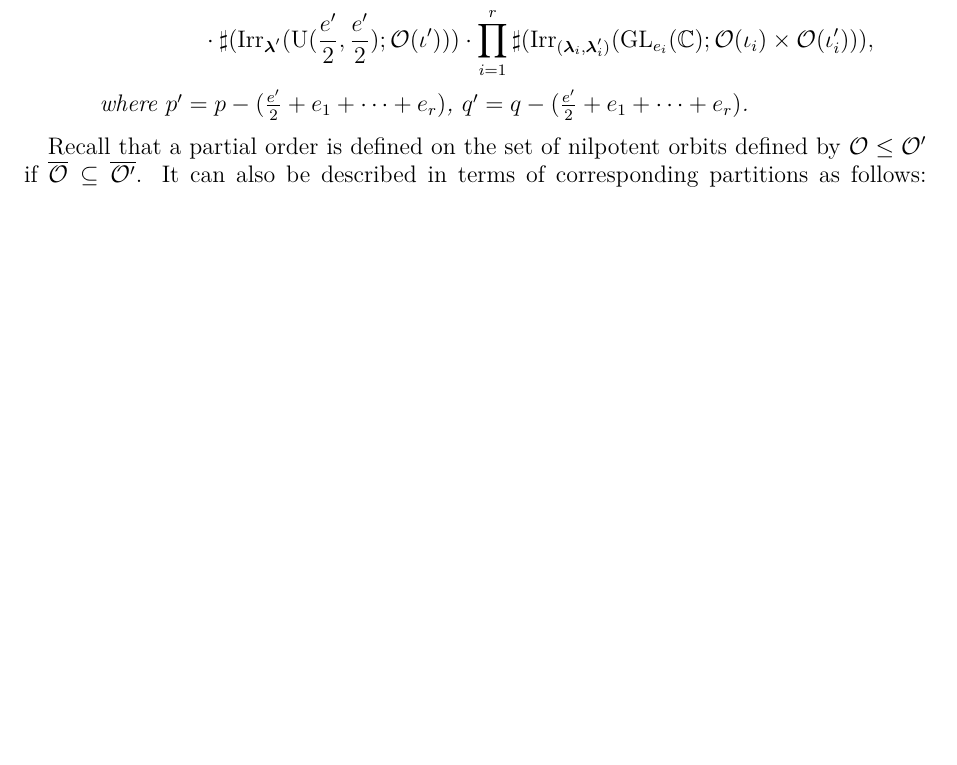
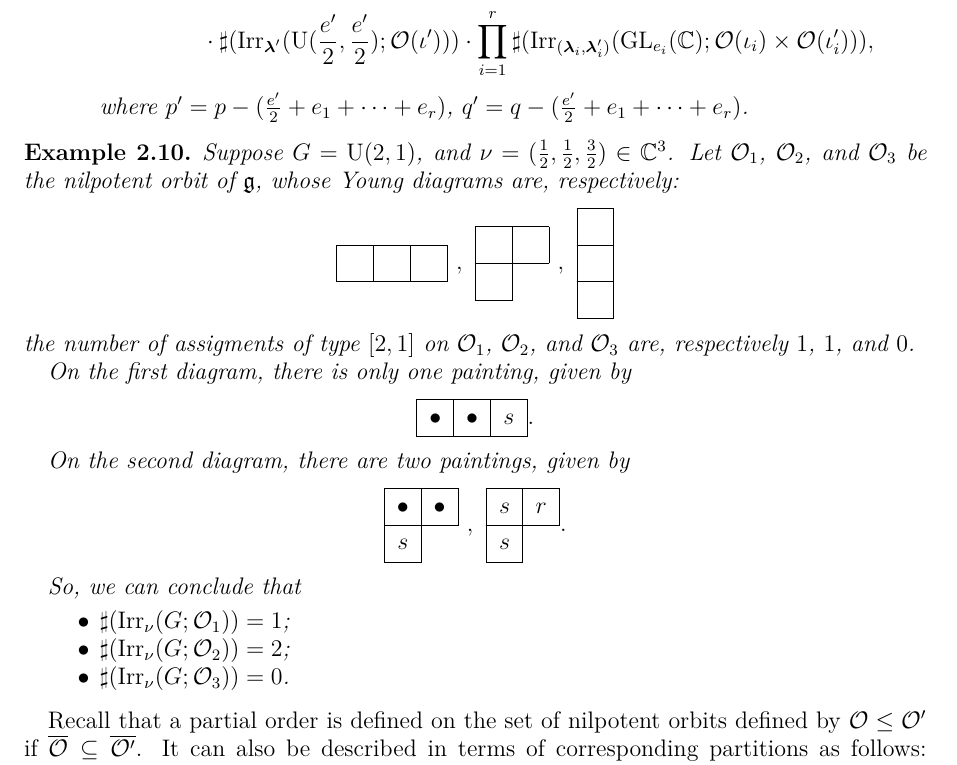
Before and after one commit to idle852/counting, a LaTeX paper (counting.tex): part of page 7 of 25 before the commit and part of page 8 of 26 after it, cut so that both start at the same text, the shorter picture padded with empty space. The pictures show the PDF file counting.pdf that the author committed with the source.

Commit message:
2024.11.25.1

```diff
--- a/counting.tex
+++ b/counting.tex
@@ -468,3 +468,10 @@ In the statement of the following theorems, we will use the canonical identifica
         \end{equation}
     \end{enumerate}
 \end{thm}
+
+\begin{examp}
+    \begin{enumerate}
+    \item  Suppose $G = \GL_{4}(\BH)$, $\nu = (1,1,1,2,2,2,3,3) \in \BC^{8}$.
+           Then, the associated variety of irreducible Casselman-Wallach representations with this infinitesimal character can only be the closure of the nilpotent orbit $\CO$, whose Young diagram is
+           \[
+                \begin{ytableau}
@@ -470,0 +491,21 @@ In the statement of the following theorems, we will use the canonical identifica
+    \item   Suppose $G = \GL_{5}(\BH)$, $\nu = (1,1,1,1,2,2,2,3,3,4) \in \BC^{10}$.
+            There are two nilpotent orbits $\CO_1$ and $\CO_2$, whose closures can appear as the associated variety of an irreducible Casselman-Wallach representation with this infinitesimal character. The corresponding Young diagrams are, respectively:
+            \[
+                \begin{ytableau}
+                    ~& & & & \\
+                    & & & &
+                \end{ytableau}
+                ~,~
+                \begin{ytableau}
+                    ~&~&~&~\\
+                    ~&~&~&~\\
+                    ~\\
+                    ~
+                \end{ytableau}.
+            \]
+
+            On the first diagram, there are two assigment of type $[4,3,2,1]$, given by
+            \[
+                \begin{ytableau}
+                    1&1&1&1&2\\
+                    2&2&3&3&4
@@ -470,0 +516,9 @@ In the statement of the following theorems, we will use the canonical identifica
+                    2&2&2&3&4
+                \end{ytableau}.
+            \]
+
+            On the second diagram, there is only one assigment of type $[4,3,2,1]$, given by
+            \[
+                \begin{ytableau}
+                    1&1&1&1\\
+                    2&2&2&3\\
@@ -558,3 +620,9 @@ In the statement of the following theorems, we will use the canonical identifica
     \end{enumerate}
 \end{thm}
 
+\begin{examp}
+    Suppose $G = \U(2,1)$, and $\nu = (\frac{1}{2},\frac{1}{2},\frac{3}{2}) \in \BC^3$. Let $\CO_1$, $\CO_2$, and $\CO_3$ be the nilpotent orbit of $\fg$, whose Young diagrams are, respectively:
+            \[
+                \begin{ytableau}
+                    ~&~&~
+                \end{ytableau}
@@ -560,0 +639,16 @@ In the statement of the following theorems, we will use the canonical identifica
+                \end{ytableau}
+            \]
+            the number of assigments of type $[2,1]$ on $\CO_1$, $\CO_2$, and $\CO_3$ are, respectively $1$, $1$, and $0$.
+
+            On the first diagram, there is only one painting, given by
+            \[
+                \begin{ytableau}
+                    \bullet & \bullet & s
+                \end{ytableau}.
+            \]
+
+            On the second diagram, there are two paintings, given by
+            \[
+            \begin{ytableau}
+                \bullet & \bullet\\
+                s
@@ -561,6 +659,21 @@ In the statement of the following theorems, we will use the canonical identifica
+                s
+            \end{ytableau}.
+            \]
+
+            So, we can conclude that
+            \begin{itemize}
+                \item $\sharp(\Irr_{\nu}(G;\CO_{1})) = 1$;
+                \item $\sharp(\Irr_{\nu}(G;\CO_{2})) = 2$;
+                \item $\sharp(\Irr_{\nu}(G;\CO_{3})) = 0$.
+            \end{itemize}
+\end{examp}
+
+
+
+
 Recall that a partial order is defined on the set of nilpotent orbits defined by $\CO \leq \CO'$ if $\bar{\CO} \subseteq \bar{\CO'}$. It can also be described in terms of corresponding partitions as follows: $[d_1, d_2, \cdots , d_k] \leq [d_1', d_2', \cdots , d_{k'}']$ if the following condition
 \[
-    \sum_{1 \leq j \leq k} d_{j} \leq \sum_{1 \leq j \leq k} d_{j}' \ \textrm{for $1 \leq k \leq \mathrm{max}\{k,k'\}$},
+    \sum_{1 \leq j \leq k} d_{j} \leq \sum_{1 \leq j \leq k} d_{j}' \  \ \textrm{for $1 \leq k \leq \mathrm{max}\{k,k'\}$},
 \]
 is satisfied. Here, zeros are added to the shorter partition if necessary.
 This partial order naturally induces a corresponding partial order on the set of associated varieties of irreducible representations. We now describe the minimal associated variety that can arise for irreducible representations with a given infinitesimal character for real general linear groups.
```
Also changed, not shown: counting.pdf, counting.tex (64 more changed lines), 5 other files.
